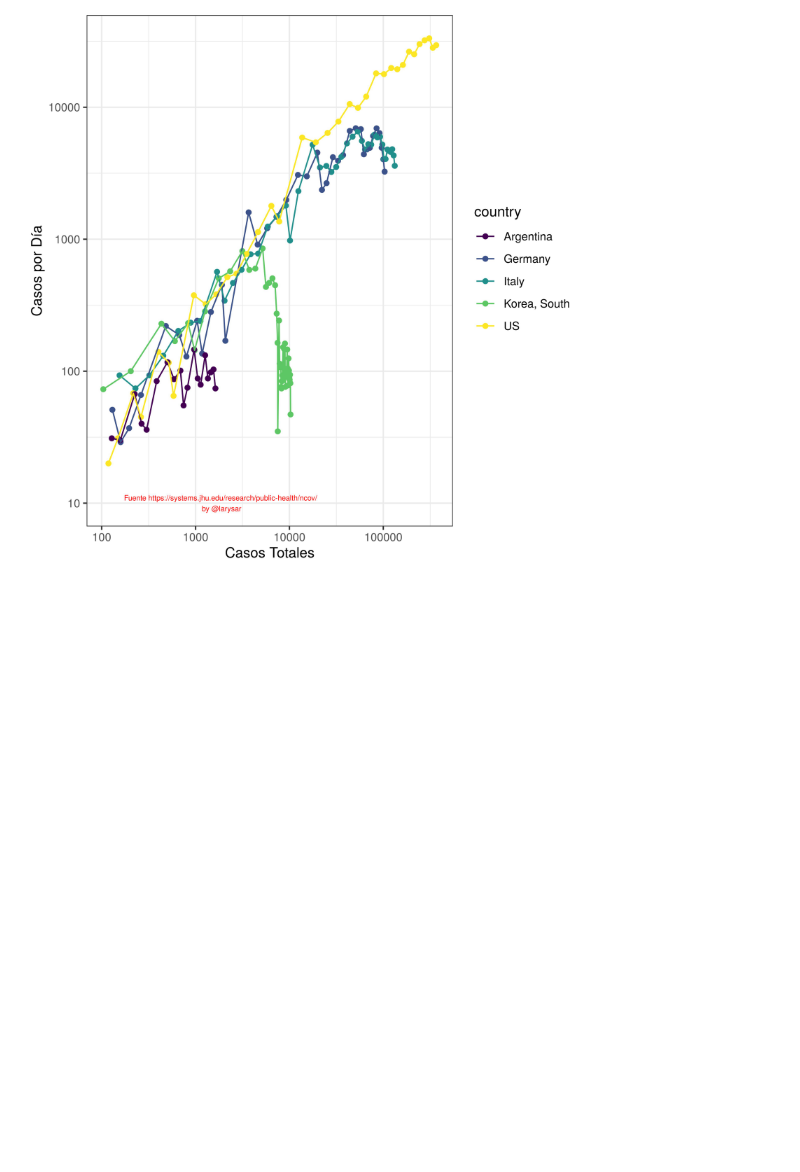
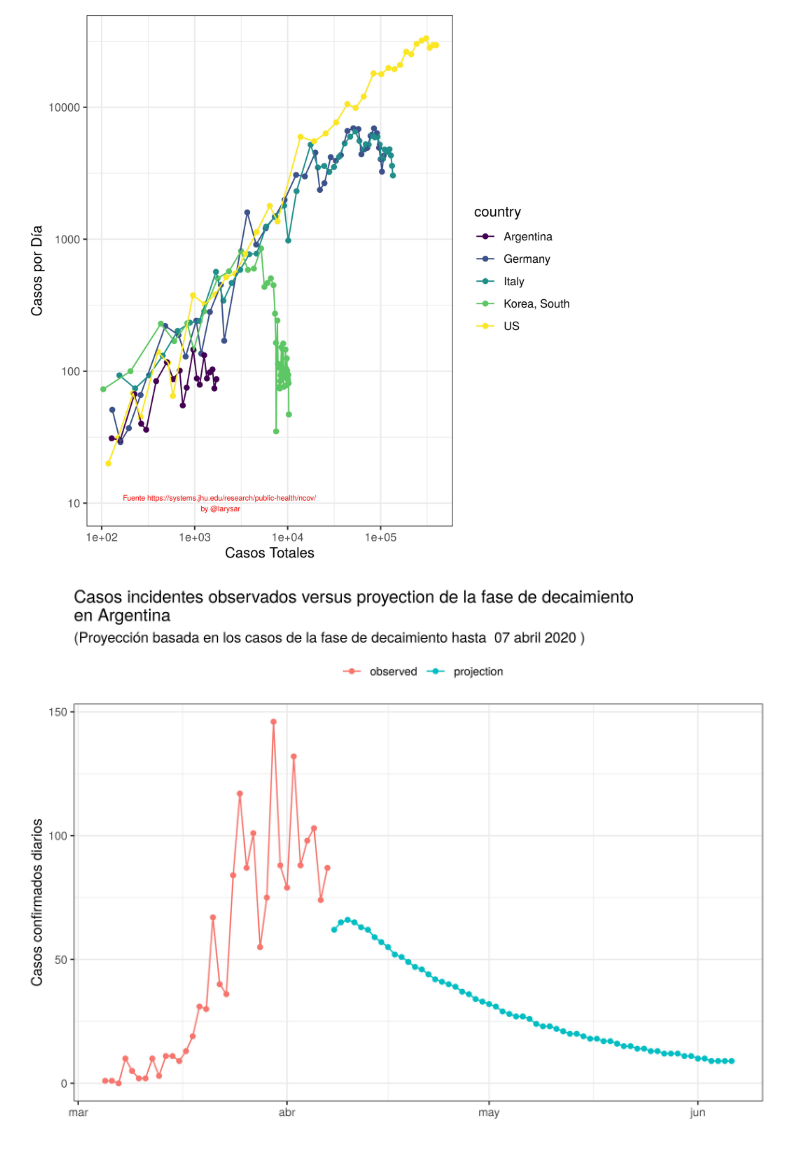
Before and after one commit to lsaravia/covid19ar, a Markdown page: README.md, the part around one of its changes. GitHub-like rendering; pictures changed too: coronaArProyeccionDecaimiento.jpg (added), coronaGlobalNuevosVsTotales.jpg; blank space fills up the shorter version.

```diff
--- a/README.md
+++ b/README.md
@@ -30,3 +30,5 @@
 ![](coronaArComparacionComunitarios.jpg)
 
 ![](coronaGlobalNuevosVsTotales.jpg)
+
+![](coronaArProyeccionDecaimiento.jpg)
```
Also changed, not shown: other parts of README.md (+2 -2 lines), coronaArComparacionComunitarios.jpg, coronaArNuevosVsTotales.jpg, coronaArTotalesLog.jpg, 4 other files.
